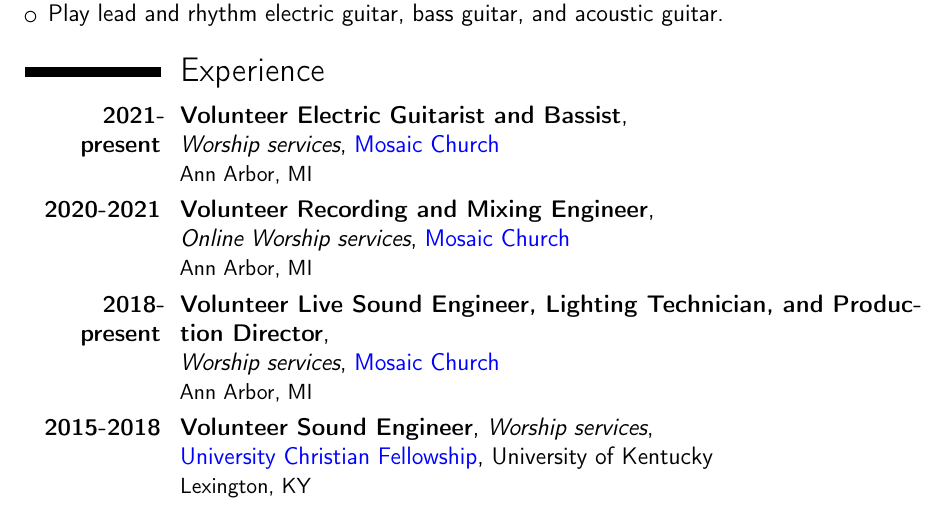
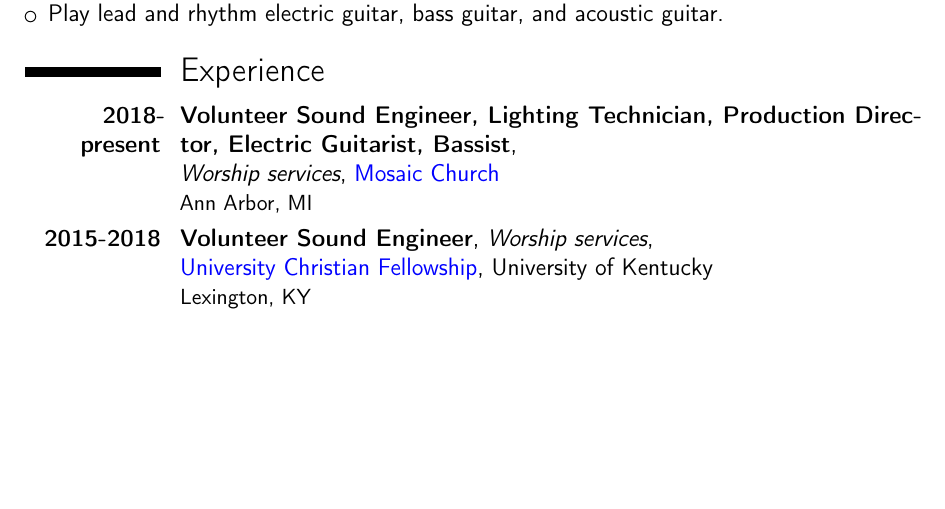
Before and after one commit to kelly-sovacool/latex-cv, a LaTeX CV (sound.tex): part of page 1 of 4, cut so that both start at the same text, the shorter picture padded with empty space. Compiled offline with pdfLaTeX.

Commit message:
consolidate experience

```diff
--- a/sound.tex
+++ b/sound.tex
@@ -80,9 +80,7 @@
 %---------------------------------------------------------------------------------------------------
 \section{Experience}
 %---------------------------------------------------------------------------------------------------
-\cventry{\textbf{2021-present}}{Volunteer Electric Guitarist and Bassist}{\newline Worship services}{\href{https://www.mosaica2.org/}{Mosaic Church}}{}{Ann Arbor, MI}
-\cventry{\textbf{2020-2021}}{Volunteer Recording and Mixing Engineer}{\newline Online Worship services}{\href{https://www.mosaica2.org/}{Mosaic Church}}{}{Ann Arbor, MI}
-\cventry{\textbf{2018-present}}{Volunteer Live Sound Engineer, Lighting Technician, and Production Director}{\newline Worship services}{\href{https://www.mosaica2.org/}{Mosaic Church}}{}{Ann Arbor, MI}
+\cventry{\textbf{2018-present}}{Volunteer Sound Engineer, Lighting Technician, Production Director, Electric Guitarist, Bassist}{\newline Worship services}{\href{https://www.mosaica2.org/}{Mosaic Church}}{}{Ann Arbor, MI}
 \cventry{\textbf{2015-2018}}{Volunteer Sound Engineer}{Worship services}{\href{http://www.ucf.cfchurches.com/}{\newline University Christian Fellowship}}{University of Kentucky}{Lexington, KY}
 \cventry{\textbf{2015 Summer}}{Sound Engineer and Production Coordinator}{\href{https://impact2818.org/our-team/epworth-forest-conference-center/}{Epworth Forest Conference Center}}{Impact 2818}{}{North Webster, IN}
 \cventry{\textbf{2014-2018}}{Volunteer Sound Engineer and Lead Tech Coordinator}{Worship services}{\href{http://tcfky.com/}{Trinity Christian Fellowship}}{}{Lexington, KY}
```
Also changed, not shown: docs/sound.pdf.
